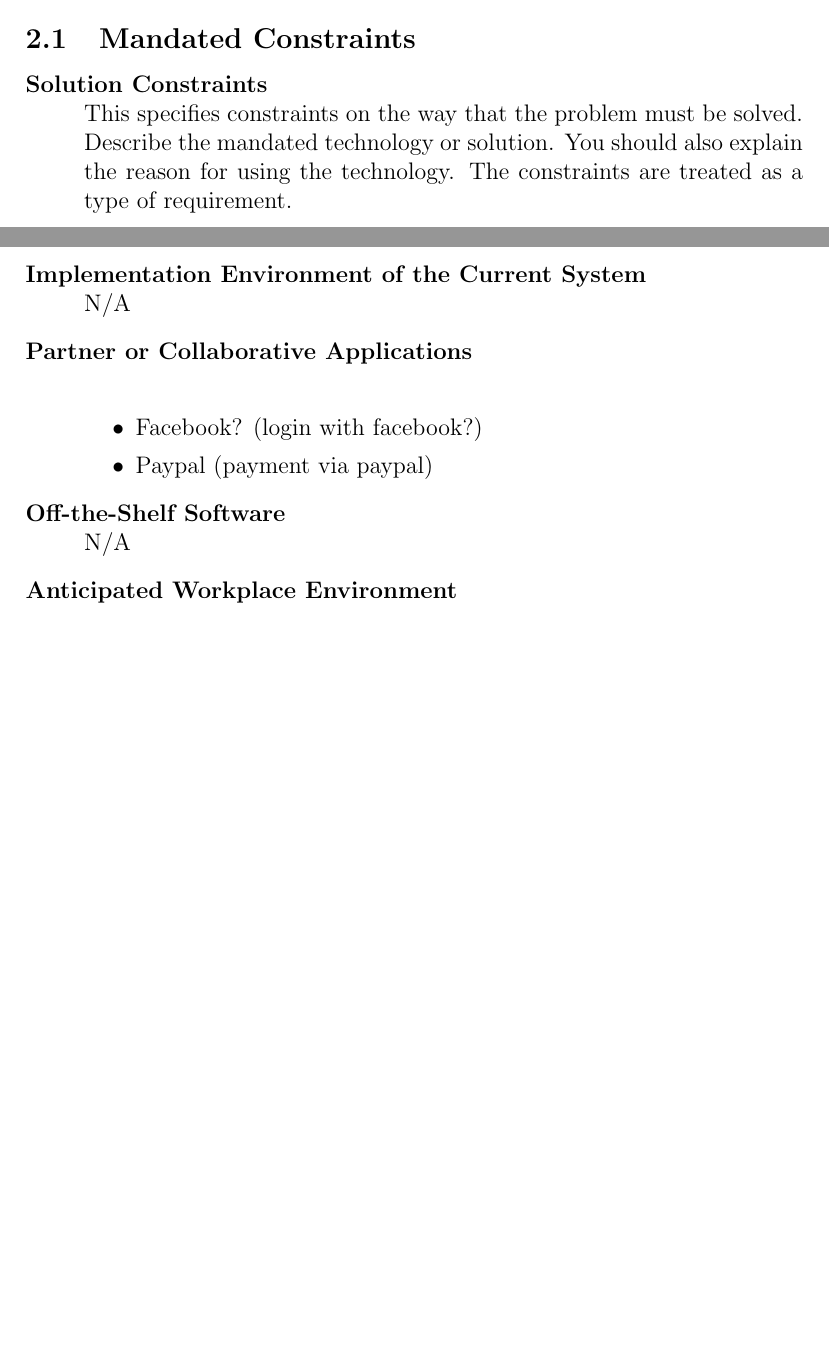
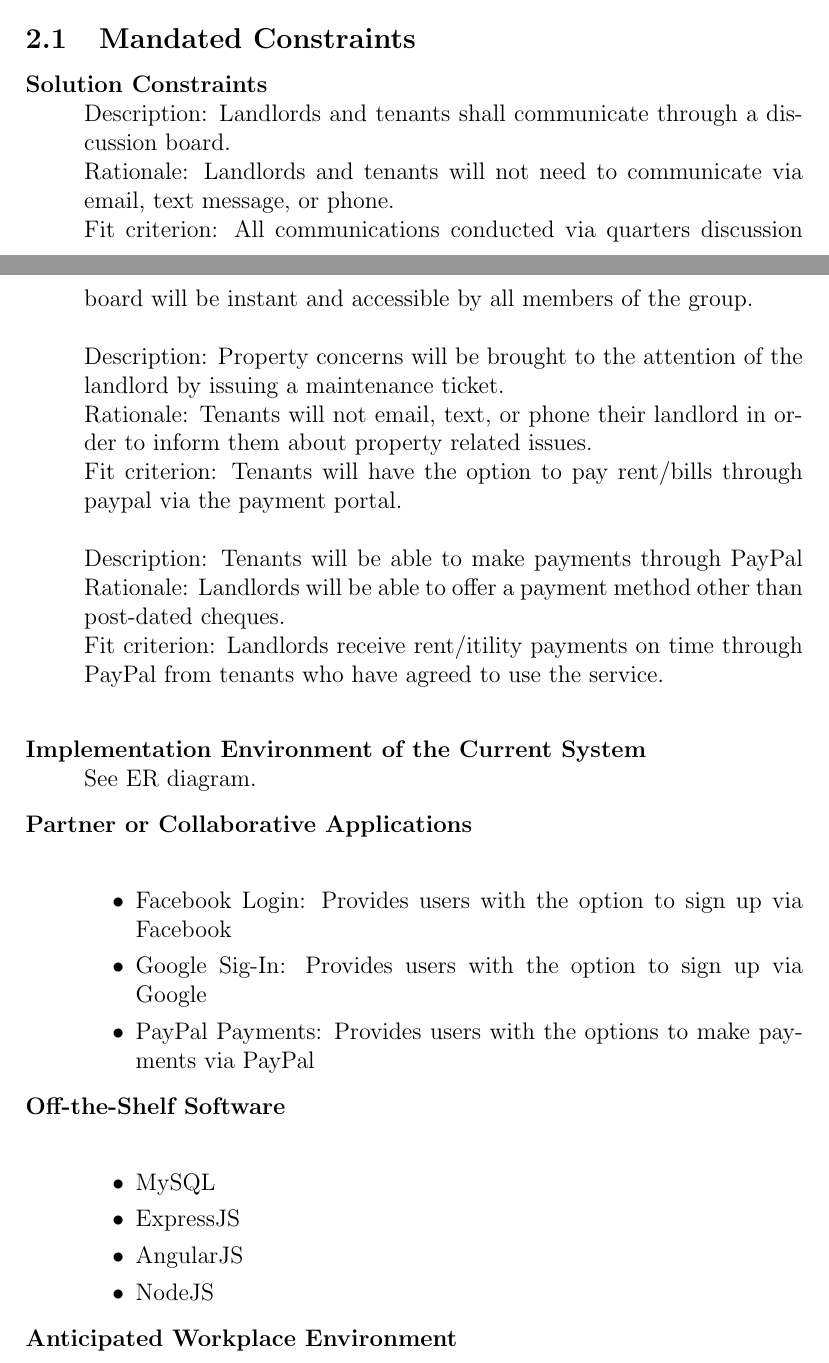
Before and after one commit to lyk2/quarters, a LaTeX document (Documents/Requirements/quartersSRS.tex): two parts of pages 5 and 6 of 14 before the commit and two parts of pages 5 and 6 of 15 after it, joined at a grey line, cut so that both start at the same text, the shorter picture padded with empty space. Compiled offline with pdfLaTeX.

Commit message:
updated constraints section of requirements document

```diff
--- a/Documents/Requirements/quartersSRS.tex
+++ b/Documents/Requirements/quartersSRS.tex
@@ -81,18 +81,40 @@ handle requests from both parties and give a detailed status of the household.
 \subsection{Mandated Constraints} %%%%%%%%%%%%%%%%%%%%%%%%%%%%%%%%%%%%%%%%%%%%%%
 \begin{description}
   \item[Solution Constraints] \hfill \\
-    This specifies constraints on the way that the problem must be solved.
-    Describe the mandated technology or solution. You should also explain the
-    reason for using the technology. The constraints are treated as a type of
-    requirement.
+    Description: Landlords and tenants shall communicate through a discussion
+    board. \\
+    Rationale: Landlords and tenants will not need to communicate via email,
+    text message, or phone. \\
+    Fit criterion: All communications conducted via quarters discussion
+    board will be instant and accessible by all members of the group. \\
+    \\
+    Description: Property concerns will be brought to the attention of the
+    landlord by issuing a maintenance ticket. \\
+    Rationale: Tenants will not email, text, or phone their landlord in order
+    to inform them about property related issues. \\
+    Fit criterion: Tenants will have the option to pay rent/bills through
+    paypal via the payment portal. \\
+    \\
+    Description: Tenants will be able to make payments through PayPal
+    Rationale: Landlords will be able to offer a payment method other than
+    post-dated cheques. \\
+    Fit criterion: Landlords receive rent/itility payments on time through
+    PayPal from tenants who have agreed to use the service. \\
   \item[Implementation Environment of the Current System] \hfill \\
-    N/A
+    See ER diagram.
   \item[Partner or Collaborative Applications] \hfil \\
     \begin{itemize}
-    \item Facebook? (login with facebook?)
-    \item Paypal (payment via paypal)
+    \item Facebook Login: Provides users with the option to sign up via Facebook
+    \item Google Sig-In: Provides users with the option to sign up via Google
+    \item PayPal Payments: Provides users with the options to make payments
+          via PayPal
     \end{itemize}
   \item[Off-the-Shelf Software] \hfill \\
-    N/A
+    \begin{itemize}
+    \item MySQL
+    \item ExpressJS
+    \item AngularJS
+    \item NodeJS
+    \end{itemize}
   \item[Anticipated Workplace Environment] \hfill \\
     \begin{itemize}
```
Also changed, not shown: Documents/Requirements/quartersSRS.tex (6 more changed lines).
